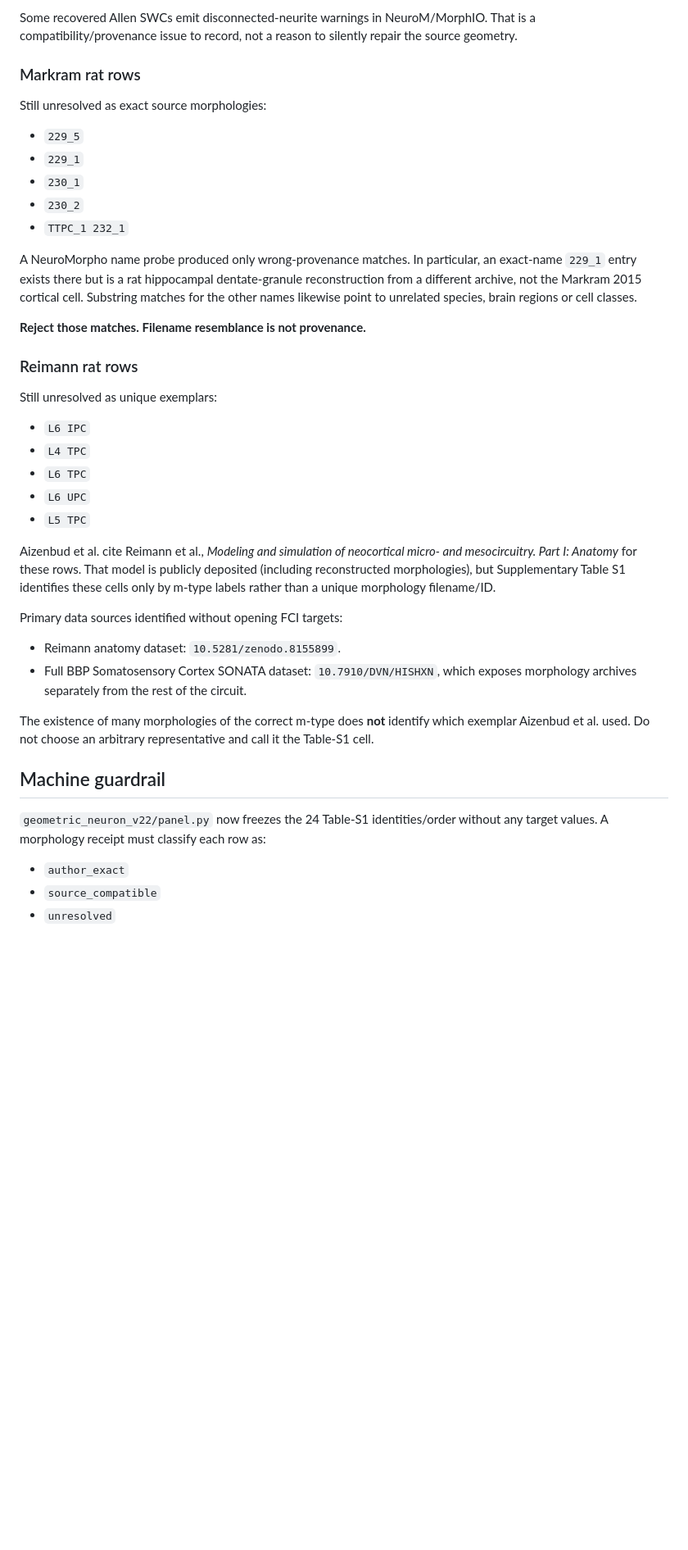
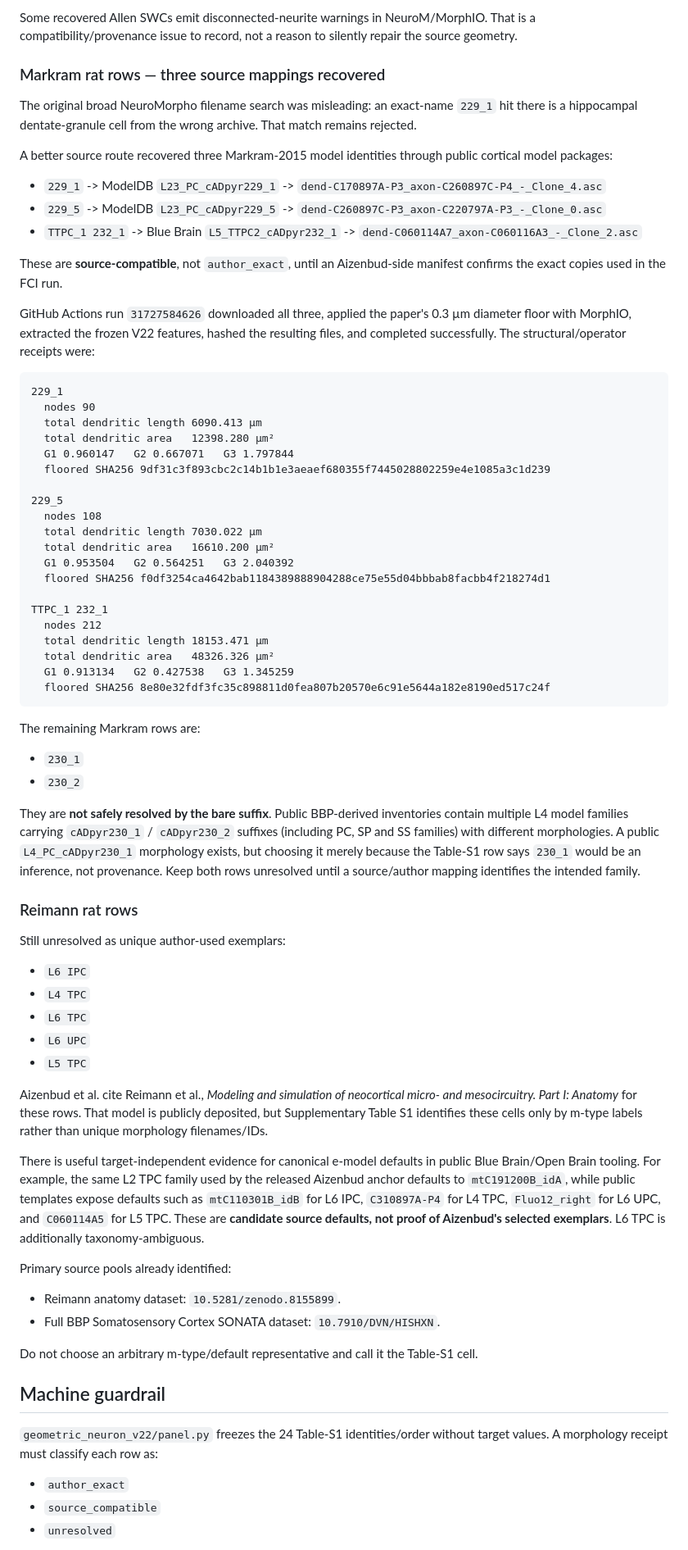
Before and after one commit to anttiluode/GeometricNeuronV22, a Markdown page: docs/PROVENANCE_BLOCKERS.md, the part around one of its changes. Shown at 82% size. Drawn GitHub-style; blank space fills up the shorter version.

Commit message:
Record Markram recoveries and remaining hard blockers

````diff
--- a/docs/PROVENANCE_BLOCKERS.md
+++ b/docs/PROVENANCE_BLOCKERS.md
@@ -58,23 +66,53 @@ A GitHub Actions recovery run downloaded and processed all five before deliberat
 
 Some recovered Allen SWCs emit disconnected-neurite warnings in NeuroM/MorphIO. That is a compatibility/provenance issue to record, not a reason to silently repair the source geometry.
 
-### Markram rat rows
+### Markram rat rows — three source mappings recovered
 
-Still unresolved as exact source morphologies:
+The original broad NeuroMorpho filename search was misleading: an exact-name `229_1` hit there is a hippocampal dentate-granule cell from the wrong archive. That match remains rejected.
 
-- `229_5`
-- `229_1`
+A better source route recovered three Markram-2015 model identities through public cortical model packages:
+
+- `229_1` -> ModelDB `L23_PC_cADpyr229_1` -> `dend-C170897A-P3_axon-C260897C-P4_-_Clone_4.asc`
+- `229_5` -> ModelDB `L23_PC_cADpyr229_5` -> `dend-C260897C-P3_axon-C220797A-P3_-_Clone_0.asc`
+- `TTPC_1 232_1` -> Blue Brain `L5_TTPC2_cADpyr232_1` -> `dend-C060114A7_axon-C060116A3_-_Clone_2.asc`
+
+These are **source-compatible**, not `author_exact`, until an Aizenbud-side manifest confirms the exact copies used in the FCI run.
+
+GitHub Actions run `31727584626` downloaded all three, applied the paper's 0.3 µm diameter floor with MorphIO, extracted the frozen V22 features, hashed the resulting files, and completed successfully. The structural/operator receipts were:
+
+```text
+229_1
+  nodes 90
+  total dendritic length 6090.413 µm
+  total dendritic area   12398.280 µm²
+  G1 0.960147   G2 0.667071   G3 1.797844
+  floored SHA256 9df31c3f893cbc2c14b1b1e3aeaef680355f7445028802259e4e1085a3c1d239
+
+229_5
+  nodes 108
+  total dendritic length 7030.022 µm
+  total dendritic area   16610.200 µm²
+  G1 0.953504   G2 0.564251   G3 2.040392
+  floored SHA256 f0df3254ca4642bab1184389888904288ce75e55d04bbbab8facbb4f218274d1
+
+TTPC_1 232_1
+  nodes 212
+  total dendritic length 18153.471 µm
+  total dendritic area   48326.326 µm²
+  G1 0.913134   G2 0.427538   G3 1.345259
+  floored SHA256 8e80e32fdf3fc35c898811d0fea807b20570e6c91e5644a182e8190ed517c24f
+```
+
+The remaining Markram rows are:
+
 - `230_1`
 - `230_2`
-- `TTPC_1 232_1`
 
-A NeuroMorpho name probe produced only wrong-provenance matches. In particular, an exact-name `229_1` entry exists there but is a rat hippocampal dentate-granule reconstruction from a different archive, not the Markram 2015 cortical cell. Substring matches for the other names likewise point to unrelated species, brain regions or cell classes.
-
-**Reject those matches. Filename resemblance is not provenance.**
+They are **not safely resolved by the bare suffix**. Public BBP-derived inventories contain multiple L4 model families carrying `cADpyr230_1` / `cADpyr230_2` suffixes (including PC, SP and SS families) with different morphologies. A public `L4_PC_cADpyr230_1` morphology exists, but choosing it merely because the Table-S1 row says `230_1` would be an inference, not provenance. Keep both rows unresolved until a source/author mapping identifies the intended family.
 
 ### Reimann rat rows
 
-Still unresolved as unique exemplars:
+Still unresolved as unique author-used exemplars:
 
 - `L6 IPC`
 - `L4 TPC`
@@ -82,18 +120,20 @@ Still unresolved as unique exemplars:
 - `L6 UPC`
 - `L5 TPC`
 
-Aizenbud et al. cite Reimann et al., *Modeling and simulation of neocortical micro- and mesocircuitry. Part I: Anatomy* for these rows. That model is publicly deposited (including reconstructed morphologies), but Supplementary Table S1 identifies these cells only by m-type labels rather than a unique morphology filename/ID.
+Aizenbud et al. cite Reimann et al., *Modeling and simulation of neocortical micro- and mesocircuitry. Part I: Anatomy* for these rows. That model is publicly deposited, but Supplementary Table S1 identifies these cells only by m-type labels rather than unique morphology filenames/IDs.
 
-Primary data sources identified without opening FCI targets:
+There is useful target-independent evidence for canonical e-model defaults in public Blue Brain/Open Brain tooling. For example, the same L2 TPC family used by the released Aizenbud anchor defaults to `mtC191200B_idA`, while public templates expose defaults such as `mtC110301B_idB` for L6 IPC, `C310897A-P4` for L4 TPC, `Fluo12_right` for L6 UPC, and `C060114A5` for L5 TPC. These are **candidate source defaults, not proof of Aizenbud's selected exemplars**. L6 TPC is additionally taxonomy-ambiguous.
+
+Primary source pools already identified:
 
 - Reimann anatomy dataset: `10.5281/zenodo.8155899`.
-- Full BBP Somatosensory Cortex SONATA dataset: `10.7910/DVN/HISHXN`, which exposes morphology archives separately from the rest of the circuit.
+- Full BBP Somatosensory Cortex SONATA dataset: `10.7910/DVN/HISHXN`.
 
-The existence of many morphologies of the correct m-type does **not** identify which exemplar Aizenbud et al. used. Do not choose an arbitrary representative and call it the Table-S1 cell.
+Do not choose an arbitrary m-type/default representative and call it the Table-S1 cell.
 
 ## Machine guardrail
 
-`geometric_neuron_v22/panel.py` now freezes the 24 Table-S1 identities/order without any target values. A morphology receipt must classify each row as:
+`geometric_neuron_v22/panel.py` freezes the 24 Table-S1 identities/order without target values. A morphology receipt must classify each row as:
 
 - `author_exact`
 - `source_compatible`
````
Also changed, not shown: other parts of docs/PROVENANCE_BLOCKERS.md (+34 -9 lines).
